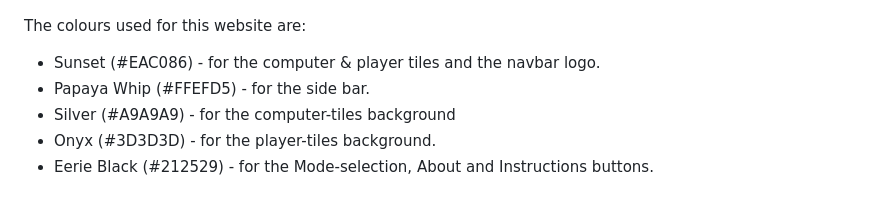
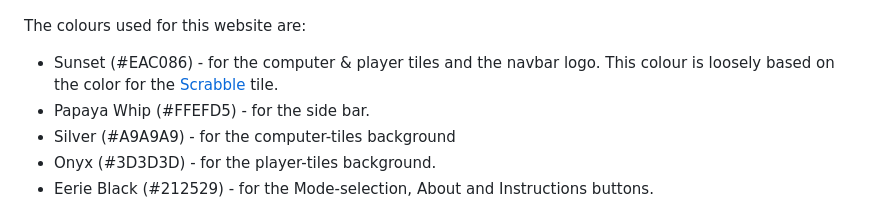
Before and after one commit to DanHodgson12/Match-a-Tile, a Markdown page: README.md, the part around the change. Drawn GitHub-style.

Commit message:
feat: updated Colour Scheme section of README

```diff
--- a/README.md
+++ b/README.md
@@ -30,7 +30,7 @@ Visit the deployed site [here](https://danhodgson12.github.io/Match-a-Tile/).
 
 The colours used for this website are:
 
-- Sunset (#EAC086) - for the computer & player tiles and the navbar logo.
+- Sunset (#EAC086) - for the computer & player tiles and the navbar logo. This colour is loosely based on the color for the [Scrabble](https://en.wikipedia.org/wiki/Scrabble) tile.
 - Papaya Whip (#FFEFD5) - for the side bar.
 - Silver (#A9A9A9) - for the computer-tiles background
 - Onyx (#3D3D3D) - for the player-tiles background.
```
